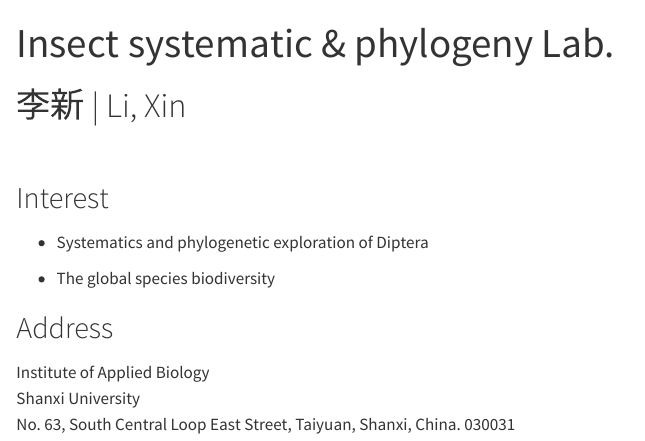
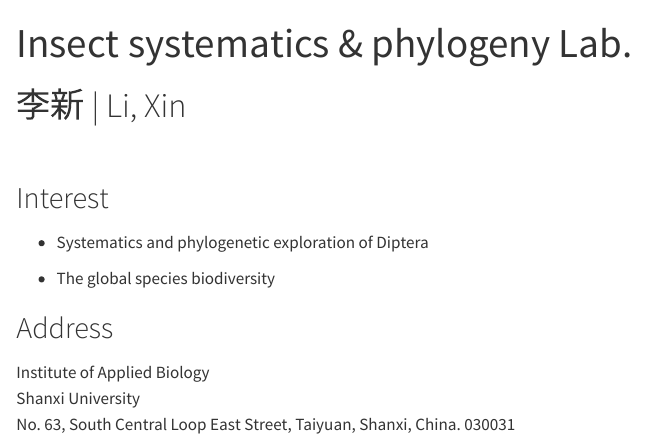
Before and after one commit to XinLi0111/cv, a Quarto document (index.qmd): the page in a window 1100 px wide, from its top. Rendered offline with R 4.5, knitr and Pandoc in place of Quarto, with nearby package versions.

Commit message:
update web title 'systematics'

```diff
--- a/index.qmd
+++ b/index.qmd
@@ -1,5 +1,5 @@
 ---
-title: "Insect systematic & phylogeny Lab."
+title: "Insect systematics & phylogeny Lab."
 format: html
 title-block-banner: true
 editor: source
```
Also changed, not shown: 3 other files.
